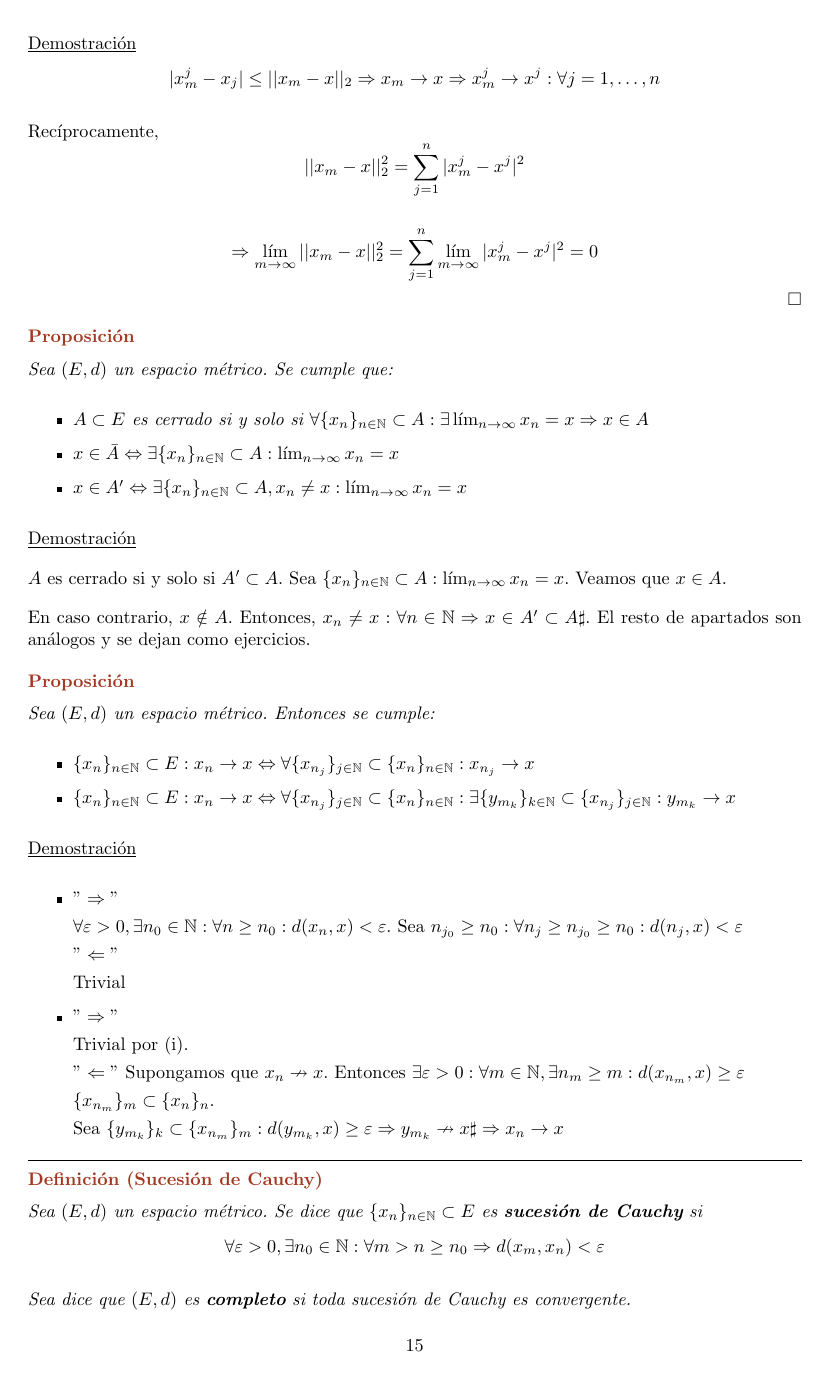
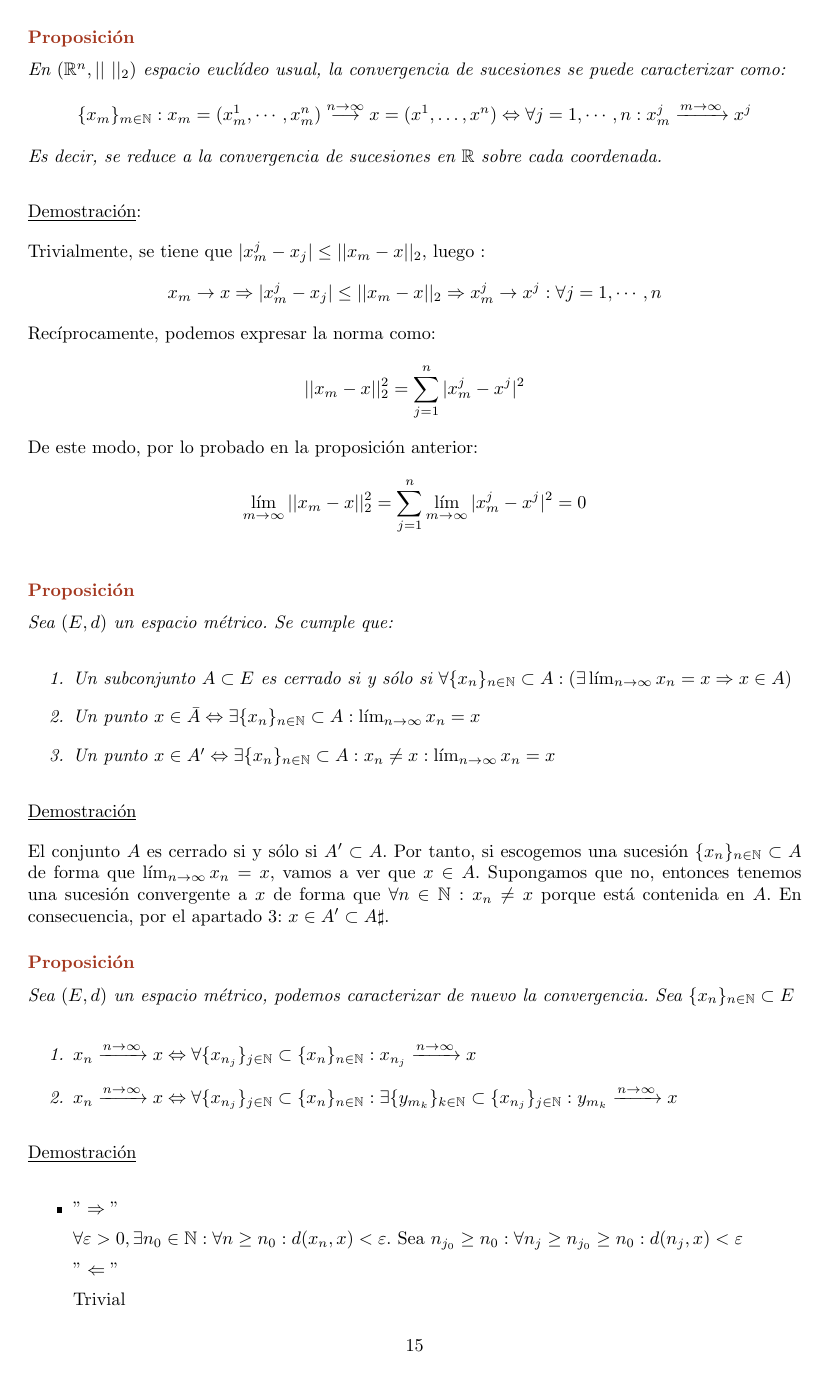
Before and after one commit to JuanDiegoBarrado/CalculoDiferencial, a LaTeX book (CalculoDiferencial.tex): page 15 of 16. Compiled offline with pdfLaTeX.

Commit message:
Formateado adecuadamente todo lo relativo al commit de Iker

```diff
--- a/CalculoDiferencial.tex
+++ b/CalculoDiferencial.tex
@@ -592,43 +588,42 @@ Si $||\cdot||_1, ||\cdot||_2$ son normas equivalentes en $E$, entonces ambas nor
 $$0 \leftarrow C||x_n - x||_1 \geq ||x_n - x||_2 \to 0$$
 
 \begin{prop}
-En $(\mathbb{R}^n, || \ ||_2)$, sea la sucesión $x_m = (x_m^1, \ldots, x_m^n) = \{x_m\}_{m \in  \mathbb{N}}$ converge a $x = (x^1, \ldots, x^n)$ si y solo si $\forall j = 1, \ldots, n: x_m^j \xrightarrow{m\rightarrow\infty} x^j$
+En $(\mathbb{R}^n, || \ ||_2)$ espacio euclídeo usual, la convergencia de sucesiones se puede caracterizar como:
+$$\{x_m\}_{m \in  \mathbb{N}}: x_m = (x_m^1, \cdots, x_m^n) \stackrel{n\rightarrow\infty}{\longrightarrow} x = (x^1, \ldots, x^n) \Leftrightarrow \forall j = 1, \cdots, n: x_m^j \xrightarrow{m\rightarrow\infty} x^j$$
+Es decir, se reduce a la convergencia de sucesiones en $\mathbb{R}$ sobre cada coordenada.
 \end{prop}
 
-\underline{Demostración}
-$$|x_m^j - x_j| \leq ||x_m - x||_2 \Rightarrow x_m \to x \Rightarrow x_m^j \to x^j : \forall j = 1, \ldots, n$$
+\underline{Demostración}:
 
-Recíprocamente,
+Trivialmente, se tiene que $|x_m^j - x_j| \leq ||x_m - x||_2$, luego :
+$$x_m \rightarrow x \Rightarrow |x_m^j - x_j| \leq ||x_m - x||_2 \Rightarrow x_m^j \rightarrow x^j : \forall j = 1, \cdots, n$$
+Recíprocamente, podemos expresar la norma como:
 $$||x_m - x||_2^2 = \sum_{j=1}^{n} |x_m^j - x^j|^2$$
-
-$$\Rightarrow \lim_{m \to \infty} ||x_m - x||_2^2 = \sum_{j=1}^{n} \lim_{m \to \infty} |x_m^j - x^j|^2 = 0$$
-$\hfill \square$
+De este modo, por lo probado en la proposición anterior:
+$$\lim_{m \rightarrow \infty} ||x_m - x||_2^2 = \sum_{j=1}^{n} \lim_{m \rightarrow \infty} |x_m^j - x^j|^2 = 0$$
 
 \begin{prop}
 Sea $(E,d)$ un espacio métrico. Se cumple que:
-\begin{itemize}
-\item $A \subset E$ es cerrado si y solo si $\forall \{x_n\}_{n\in \mathbb{N}} \subset A : \exists \lim_{n \to \infty} x_n = x \Rightarrow x \in A$
+\begin{enumerate}
+\item Un subconjunto $A \subset E$ es cerrado si y sólo si $\forall \{x_n\}_{n\in \mathbb{N}} \subset A : \left(\exists \lim_{n \rightarrow \infty} x_n = x \Rightarrow x \in A\right)$
 
-\item $x \in \bar{A} \Leftrightarrow \exists \{x_n\}_{n\in \mathbb{N}} \subset A : \lim_{n \to \infty} x_n = x$
+\item Un punto $x \in \bar{A} \Leftrightarrow \exists \{x_n\}_{n\in \mathbb{N}} \subset A : \lim_{n \rightarrow \infty} x_n = x$
 
-\item $x \in A' \Leftrightarrow \exists \{x_n\}_{n\in \mathbb{N}} \subset A, x_n \neq x: \lim_{n \to \infty} x_n = x$
-\end{itemize}
+\item Un punto $x \in A' \Leftrightarrow \exists \{x_n\}_{n\in \mathbb{N}} \subset A : x_n \neq x: \lim_{n \rightarrow \infty} x_n = x$
+\end{enumerate}
 \end{prop}
 
 \underline{Demostración}
 
-$A$ es cerrado si y solo si $A' \subset A$. Sea $\{x_n\}_{n\in \mathbb{N}} \subset A : \lim_{n \to \infty} x_n = x$. Veamos que $x\in A$.
-
-En caso contrario, $x \notin A$. Entonces, $x_n \neq x : \forall n \in \mathbb{N} \Rightarrow x \in A' \subset A \sharp$. El resto de apartados son análogos y se dejan como ejercicios.
+El conjunto $A$ es cerrado si y sólo si $A' \subset A$. Por tanto, si escogemos una sucesión $\{x_n\}_{n\in \mathbb{N}} \subset A$ de forma que $\lim_{n \rightarrow \infty} x_n = x$, vamos a ver que $x\in A$. Supongamos que no, entonces tenemos una sucesión convergente a $x$ de forma que $\forall n \in \mathbb N: x_n \neq x$ porque está contenida en $A$. En consecuencia, por el apartado 3: $x \in A' \subset A \sharp$.
 
 \begin{prop}
-Sea $(E,d)$ un espacio métrico. Entonces se cumple:
-\begin{itemize}
-\item $\{x_n\}_{n\in \mathbb{N}} \subset E : x_n \to x \Leftrightarrow \forall\{x_{n_j}\}_{j \in \mathbb{N}} \subset \{x_n\}_{n\in \mathbb{N}} : x_{n_j} \to x$
+Sea $(E,d)$ un espacio métrico, podemos caracterizar de nuevo la convergencia. Sea $\{x_n\}_{n\in \mathbb{N}} \subset E$
+\begin{enumerate}
+\item $x_n \xrightarrow{n\rightarrow\infty} x \Leftrightarrow \forall\{x_{n_j}\}_{j \in \mathbb{N}} \subset \{x_n\}_{n\in \mathbb{N}} : x_{n_j} \xrightarrow{n\rightarrow\infty} x$
 
-\item $\{x_n\}_{n\in \mathbb{N}} \subset E : x_n \to x \Leftrightarrow \forall\{x_{n_j}\}_{j \in \mathbb{N}} \subset \{x_n\}_{n\in \mathbb{N}} : \exists \{y_{m_k}\}_{k \in \mathbb{N}} \subset \{x_{n_j}\}_{j \in \mathbb{N}} : y_{m_k} \to x$
-\end{itemize}
-
+\item $x_n \xrightarrow{n\rightarrow\infty} x \Leftrightarrow \forall\{x_{n_j}\}_{j \in \mathbb{N}} \subset \{x_n\}_{n\in \mathbb{N}} : \exists \{y_{m_k}\}_{k \in \mathbb{N}} \subset \{x_{n_j}\}_{j \in \mathbb{N}} : y_{m_k} \xrightarrow{n\rightarrow \infty} x$
+\end{enumerate}
 \end{prop}
 
 
@@ -650,14 +645,14 @@ $"\Leftarrow"$ Supongamos que $x_n  \nrightarrow x$. Entonces $\exists \varepsil
 
 $\{x_{n_m}\}_m \subset \{x_n\}_n$.
 
-Sea $\{y_{m_k}\}_k \subset \{x_{n_m}\}_m : d(y_{m_k}, x) \geq \varepsilon\Rightarrow y_{m_k} \nrightarrow x \sharp \Rightarrow x_n \to x$
+Sea $\{y_{m_k}\}_k \subset \{x_{n_m}\}_m : d(y_{m_k}, x) \geq \varepsilon\Rightarrow y_{m_k} \nrightarrow x \sharp \Rightarrow x_n \rightarrow x$
 
 
 \end{itemize}
 
 \begin{defi}[Sucesión de Cauchy]
-Sea $(E,d)$ un espacio métrico. Se dice que $\{x_n\}_{n\in \mathbb{N}} \subset E$ es \textbf{sucesión de Cauchy} si $$\forall \varepsilon > 0, \exists n_0 \in \mathbb{N} : \forall m > n \geq n_0 \Rightarrow d(x_m, x_n) < \varepsilon$$
-
+Sea $(E,d)$ un espacio métrico, se dice que $\{x_n\}_{n\in \mathbb{N}} \subset E$ es \textbf{sucesión de Cauchy} si
+$$\forall \varepsilon > 0, \exists n_0 \in \mathbb{N} : \forall m,n : m > n \geq n_0 \Rightarrow d(x_m, x_n) < \varepsilon$$
 Sea dice que $(E,d)$ es \textbf{completo} si toda sucesión de Cauchy es convergente.
 \end{defi}
 
```
Also changed, not shown: CalculoDiferencial.pdf, CalculoDiferencial.tex (31 more changed lines), 4 other files.
